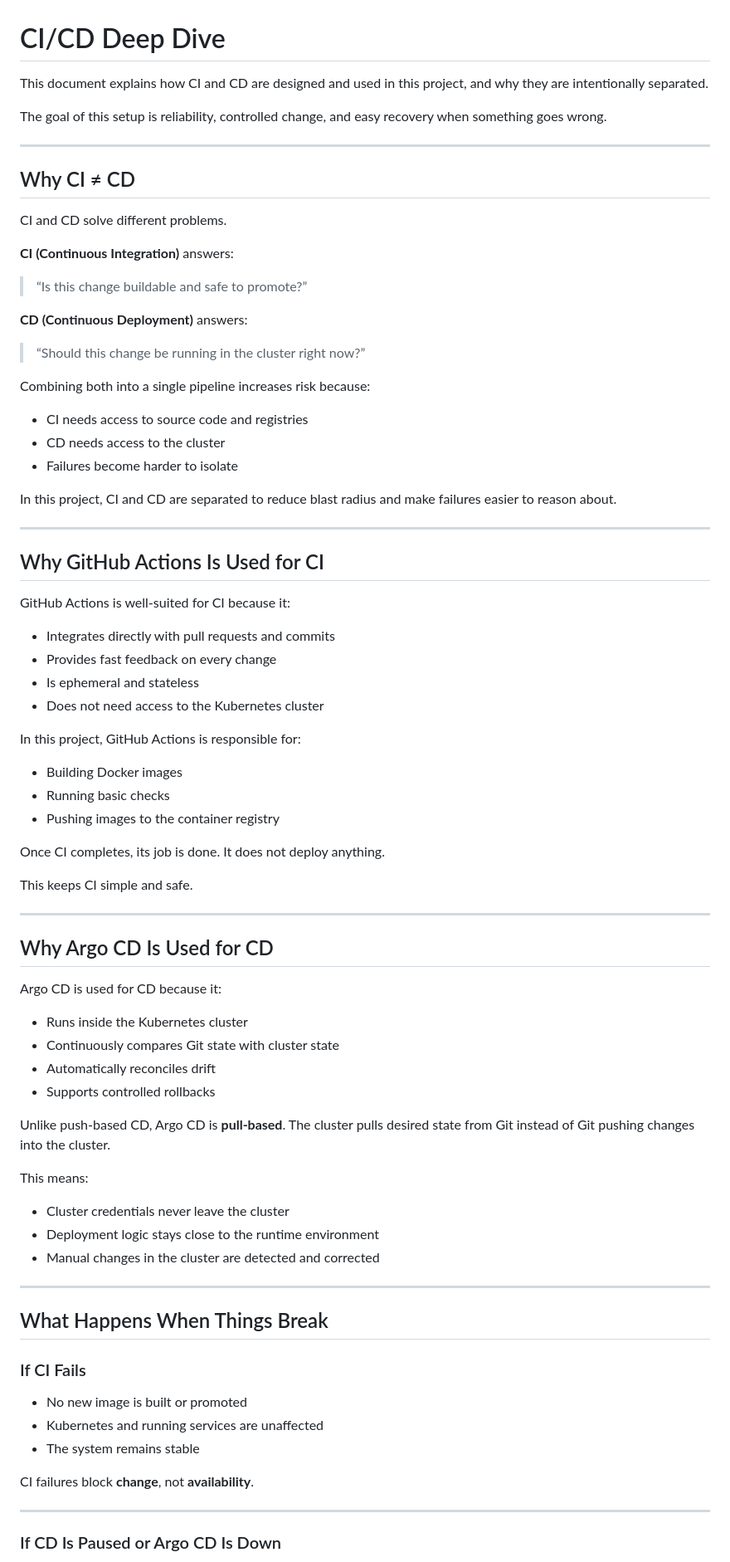
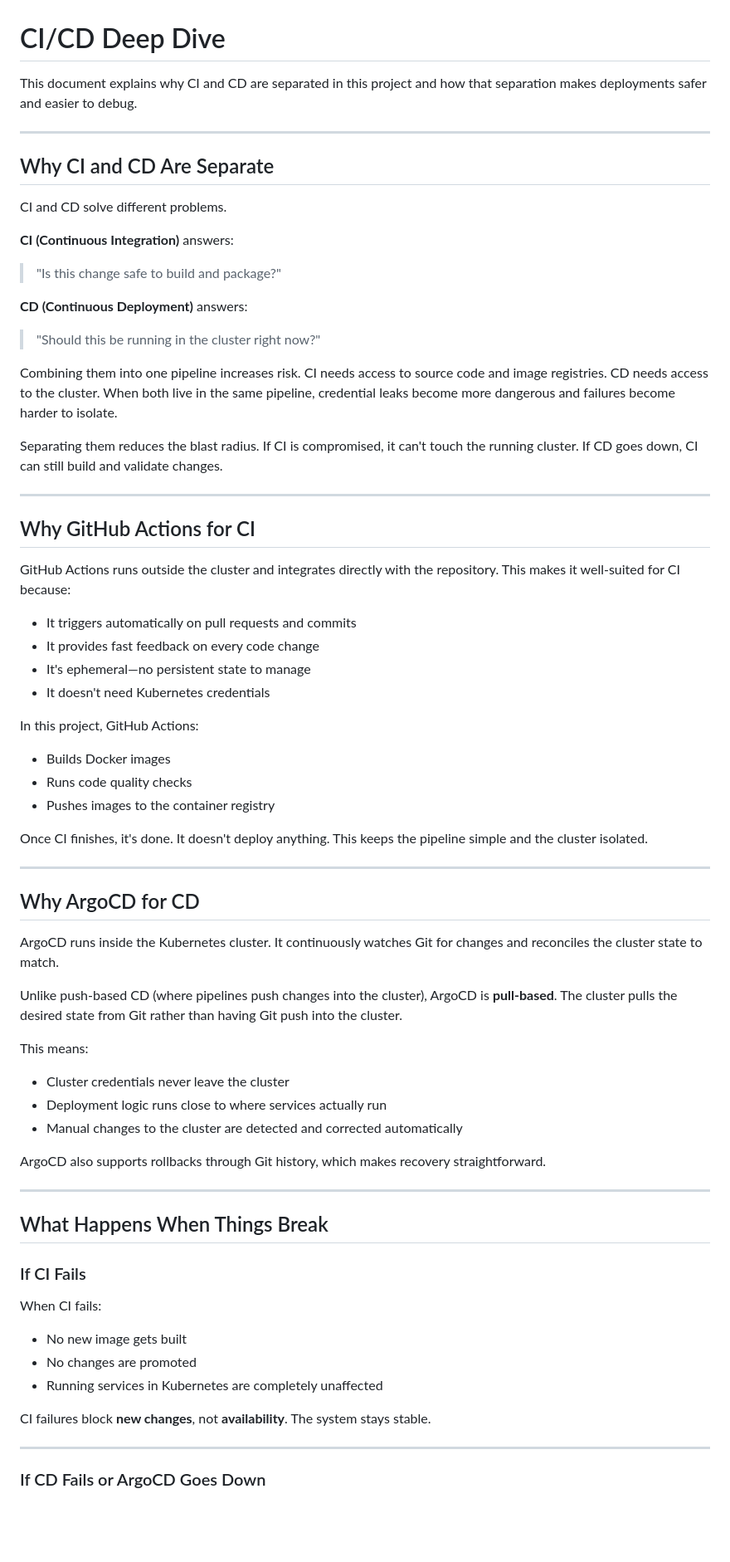
Before and after one commit to manik-singhal/cloud-native-ecommerce-platform, a Markdown page: docs/ci-cd-deep-dive.md, the part around one of its changes. Shown at 83% size. GitHub-like rendering; blank space fills up the shorter version.

Commit message:
docs: finalize CI/CD deep dive, tradeoffs, and lessons learned

```diff
--- a/docs/ci-cd-deep-dive.md
+++ b/docs/ci-cd-deep-dive.md
@@ -1,68 +1,55 @@
 # CI/CD Deep Dive
 
-This document explains how CI and CD are designed and used in this project,
-and why they are intentionally separated.
-
-The goal of this setup is reliability, controlled change, and easy recovery
-when something goes wrong.
+This document explains why CI and CD are separated in this project and how that separation makes deployments safer and easier to debug.
 
 ---
 
-## Why CI ≠ CD
+## Why CI and CD Are Separate
 
 CI and CD solve different problems.
 
 **CI (Continuous Integration)** answers:
-> “Is this change buildable and safe to promote?”
+> "Is this change safe to build and package?"
 
 **CD (Continuous Deployment)** answers:
-> “Should this change be running in the cluster right now?”
+> "Should this be running in the cluster right now?"
 
-Combining both into a single pipeline increases risk because:
-- CI needs access to source code and registries
-- CD needs access to the cluster
-- Failures become harder to isolate
+Combining them into one pipeline increases risk. CI needs access to source code and image registries. CD needs access to the cluster. When both live in the same pipeline, credential leaks become more dangerous and failures become harder to isolate.
 
-In this project, CI and CD are separated to reduce blast radius and make
-failures easier to reason about.
+Separating them reduces the blast radius. If CI is compromised, it can't touch the running cluster. If CD goes down, CI can still build and validate changes.
 
 ---
 
-## Why GitHub Actions Is Used for CI
+## Why GitHub Actions for CI
 
-GitHub Actions is well-suited for CI because it:
-- Integrates directly with pull requests and commits
-- Provides fast feedback on every change
-- Is ephemeral and stateless
-- Does not need access to the Kubernetes cluster
+GitHub Actions runs outside the cluster and integrates directly with the repository. This makes it well-suited for CI because:
 
-In this project, GitHub Actions is responsible for:
-- Building Docker images
-- Running basic checks
-- Pushing images to the container registry
+- It triggers automatically on pull requests and commits
+- It provides fast feedback on every code change
+- It's ephemeral—no persistent state to manage
+- It doesn't need Kubernetes credentials
 
-Once CI completes, its job is done.
-It does not deploy anything.
+In this project, GitHub Actions:
+- Builds Docker images
+- Runs code quality checks
+- Pushes images to the container registry
 
-This keeps CI simple and safe.
+Once CI finishes, it's done. It doesn't deploy anything. This keeps the pipeline simple and the cluster isolated.
 
 ---
 
-## Why Argo CD Is Used for CD
+## Why ArgoCD for CD
 
-Argo CD is used for CD because it:
-- Runs inside the Kubernetes cluster
-- Continuously compares Git state with cluster state
-- Automatically reconciles drift
-- Supports controlled rollbacks
+ArgoCD runs inside the Kubernetes cluster. It continuously watches Git for changes and reconciles the cluster state to match.
 
-Unlike push-based CD, Argo CD is **pull-based**.
-The cluster pulls desired state from Git instead of Git pushing changes into the cluster.
+Unlike push-based CD (where pipelines push changes into the cluster), ArgoCD is **pull-based**. The cluster pulls the desired state from Git rather than having Git push into the cluster.
 
 This means:
 - Cluster credentials never leave the cluster
-- Deployment logic stays close to the runtime environment
-- Manual changes in the cluster are detected and corrected
+- Deployment logic runs close to where services actually run
+- Manual changes to the cluster are detected and corrected automatically
+
+ArgoCD also supports rollbacks through Git history, which makes recovery straightforward.
 
 ---
 
@@ -70,13 +57,14 @@ This means:
 
 ### If CI Fails
 
-- No new image is built or promoted
-- Kubernetes and running services are unaffected
-- The system remains stable
+When CI fails:
+- No new image gets built
+- No changes are promoted
+- Running services in Kubernetes are completely unaffected
 
-CI failures block **change**, not **availability**.
+CI failures block **new changes**, not **availability**. The system stays stable.
 
 ---
 
-### If CD Is Paused or Argo CD Is Down
+### If CD Fails or ArgoCD Goes Down
 
```
Also changed, not shown: other parts of docs/ci-cd-deep-dive.md (+44 -28 lines), docs/lessons-learned.md (+35 -71 lines), docs/tradeoffs.md (+28 -53 lines), screenshots/cicd/argocd-app-sync.png (added), screenshots/cicd/github-actions-ci.png (added).
